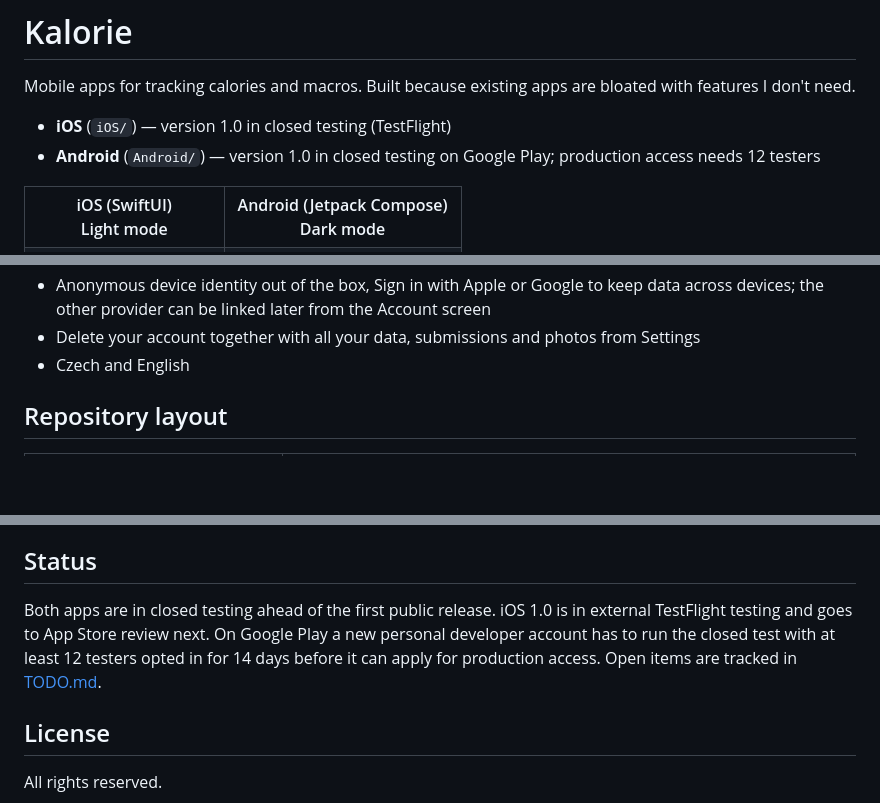
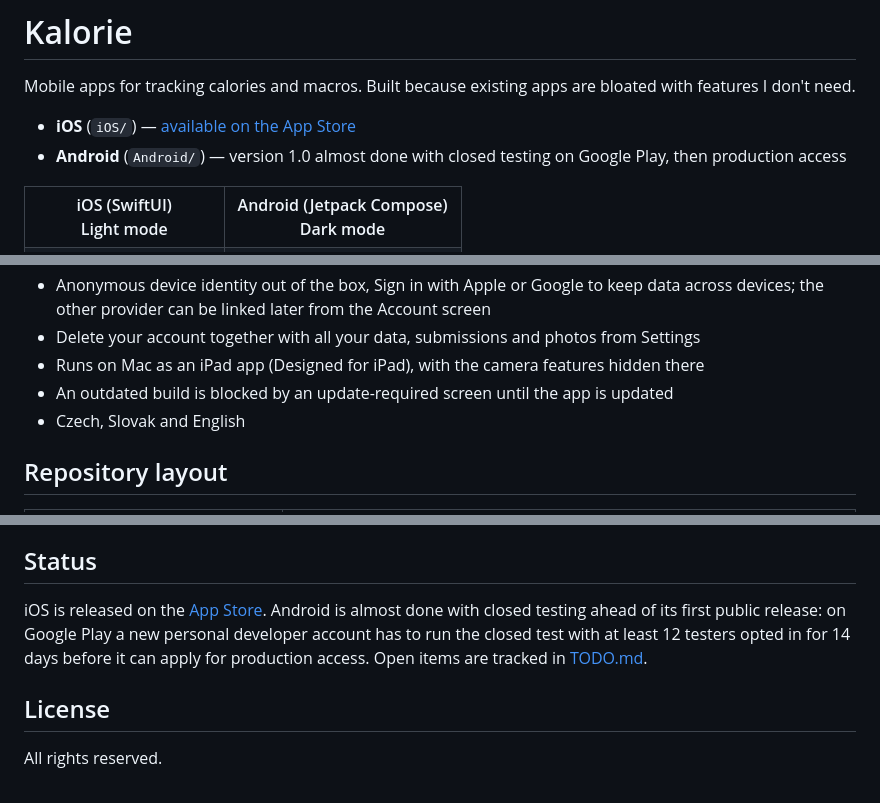
Before and after one commit to josefantoni/Kalorie, a Markdown page: README.md, 3 parts joined by grey strips. GitHub-like rendering; blank space fills up the shorter version.

Commit message:
[DOCS]: update the README: App Store link, Mac support, update-required screen, Slovak

```diff
--- a/README.md
+++ b/README.md
@@ -2,8 +2,8 @@
 
 Mobile apps for tracking calories and macros. Built because existing apps are bloated with features I don't need.
 
-- **iOS** (`iOS/`) — version 1.0 in closed testing (TestFlight)
-- **Android** (`Android/`) — version 1.0 in closed testing on Google Play; production access needs 12 testers
+- **iOS** (`iOS/`) — [available on the App Store](https://apps.apple.com/cz/app/kalorie/id6823155404?l=cs)
+- **Android** (`Android/`) — version 1.0 almost done with closed testing on Google Play, then production access
 
 <table>
   <tr>
@@ -40,7 +40,9 @@ Mobile apps for tracking calories and macros. Built because existing apps are bl
 - Export logged food to PDF or Excel
 - Anonymous device identity out of the box, Sign in with Apple or Google to keep data across devices; the other provider can be linked later from the Account screen
 - Delete your account together with all your data, submissions and photos from Settings
-- Czech and English
+- Runs on Mac as an iPad app (Designed for iPad), with the camera features hidden there
+- An outdated build is blocked by an update-required screen until the app is updated
+- Czech, Slovak and English
 
 ## Repository layout
 
@@ -83,7 +85,7 @@ Data is private per user (`users/{userId}/…`) except the shared food catalogue
 
 ## Status
 
-Both apps are in closed testing ahead of the first public release. iOS 1.0 is in external TestFlight testing and goes to App Store review next. On Google Play a new personal developer account has to run the closed test with at least 12 testers opted in for 14 days before it can apply for production access. Open items are tracked in [TODO.md](TODO.md).
+iOS is released on the [App Store](https://apps.apple.com/cz/app/kalorie/id6823155404?l=cs). Android is almost done with closed testing ahead of its first public release: on Google Play a new personal developer account has to run the closed test with at least 12 testers opted in for 14 days before it can apply for production access. Open items are tracked in [TODO.md](TODO.md).
 
 ## License
 
```
